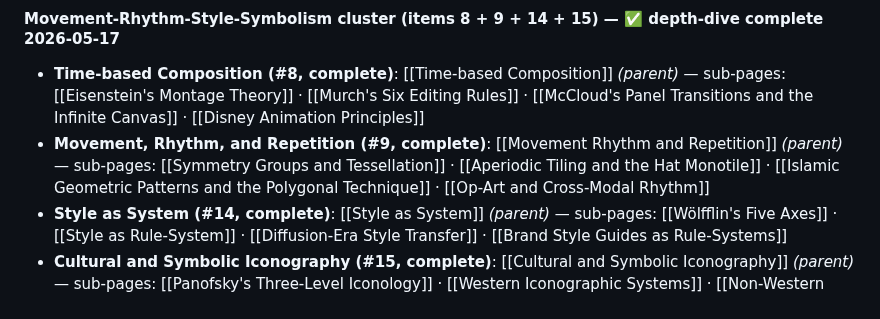
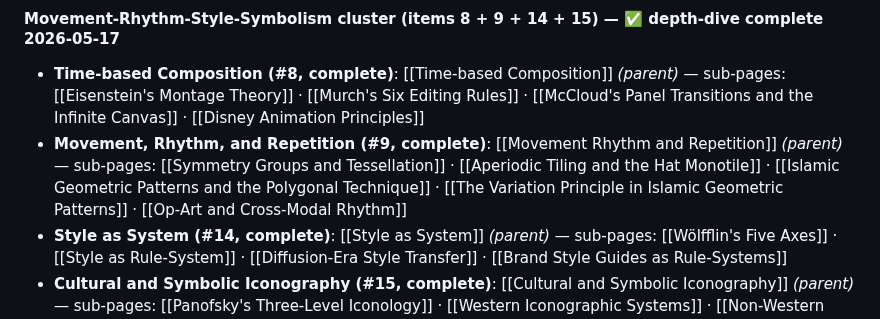
Before and after one commit to ag0x00/VisualThinking, a Markdown page: wiki/index.md, the part around the change. GitHub-like rendering.

Commit message:
wiki: auto-commit 2026-05-23 18:12

```diff
--- a/wiki/index.md
+++ b/wiki/index.md
@@ -127,7 +127,7 @@ A knowledge base translating intuitive visual beauty into logical, programmable
 #### Movement-Rhythm-Style-Symbolism cluster (items 8 + 9 + 14 + 15) — ✅ depth-dive complete 2026-05-17
 
 - **Time-based Composition (#8, complete)**: [[Time-based Composition]] *(parent)* — sub-pages: [[Eisenstein's Montage Theory]] · [[Murch's Six Editing Rules]] · [[McCloud's Panel Transitions and the Infinite Canvas]] · [[Disney Animation Principles]]
-- **Movement, Rhythm, and Repetition (#9, complete)**: [[Movement Rhythm and Repetition]] *(parent)* — sub-pages: [[Symmetry Groups and Tessellation]] · [[Aperiodic Tiling and the Hat Monotile]] · [[Islamic Geometric Patterns and the Polygonal Technique]] · [[Op-Art and Cross-Modal Rhythm]]
+- **Movement, Rhythm, and Repetition (#9, complete)**: [[Movement Rhythm and Repetition]] *(parent)* — sub-pages: [[Symmetry Groups and Tessellation]] · [[Aperiodic Tiling and the Hat Monotile]] · [[Islamic Geometric Patterns and the Polygonal Technique]] · [[The Variation Principle in Islamic Geometric Patterns]] · [[Op-Art and Cross-Modal Rhythm]]
 - **Style as System (#14, complete)**: [[Style as System]] *(parent)* — sub-pages: [[Wölfflin's Five Axes]] · [[Style as Rule-System]] · [[Diffusion-Era Style Transfer]] · [[Brand Style Guides as Rule-Systems]]
 - **Cultural and Symbolic Iconography (#15, complete)**: [[Cultural and Symbolic Iconography]] *(parent)* — sub-pages: [[Panofsky's Three-Level Iconology]] · [[Western Iconographic Systems]] · [[Non-Western Iconographic Systems]] · [[Jungian Archetypes and Brand Archetypes]]
 - Sweep synthesis: [[Research - Movement-Rhythm-Style-Symbolism Sweep]]
```
